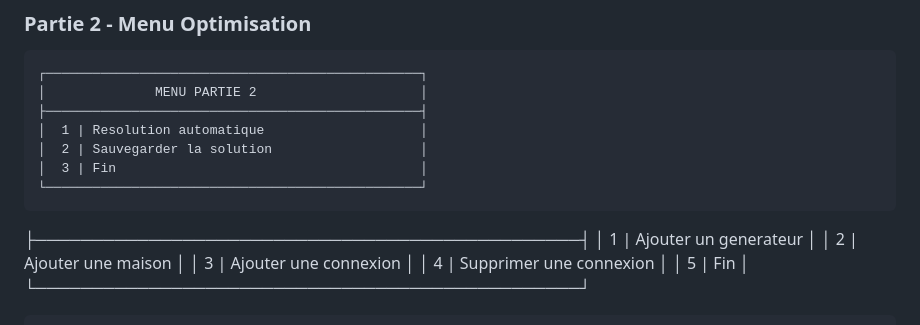
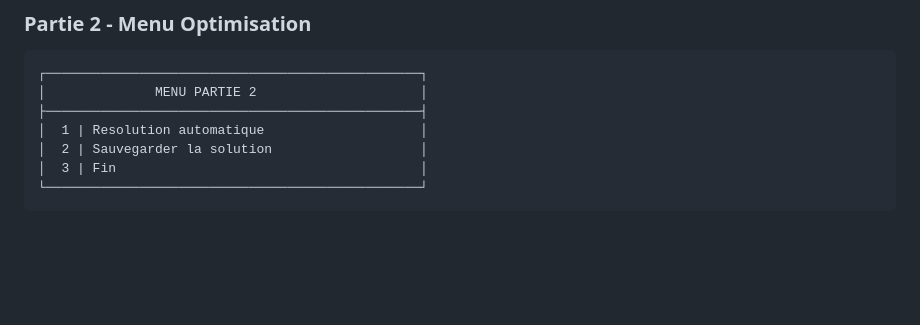
Before and after one commit to MrCoolChips/electricitynetwork, a Markdown page: README.md, the part around the change. Rendered like a GitHub page; blank space fills up the shorter version.

Commit message:
Mise a jour de  README.md

````diff
--- a/README.md
+++ b/README.md
@@ -141,14 +141,6 @@ connexion(G2,M2).
 │  1 | Resolution automatique                    │
 │  2 | Sauvegarder la solution                   │
 │  3 | Fin                                       │
-└────────────────────────────────────────────────┘
-```
-├────────────────────────────────────────────────┤
-│  1 | Ajouter un generateur                     │
-│  2 | Ajouter une maison                        │
-│  3 | Ajouter une connexion                     │
-│  4 | Supprimer une connexion                   │
-│  5 | Fin                                       │
 └────────────────────────────────────────────────┘
 ```
 
````
